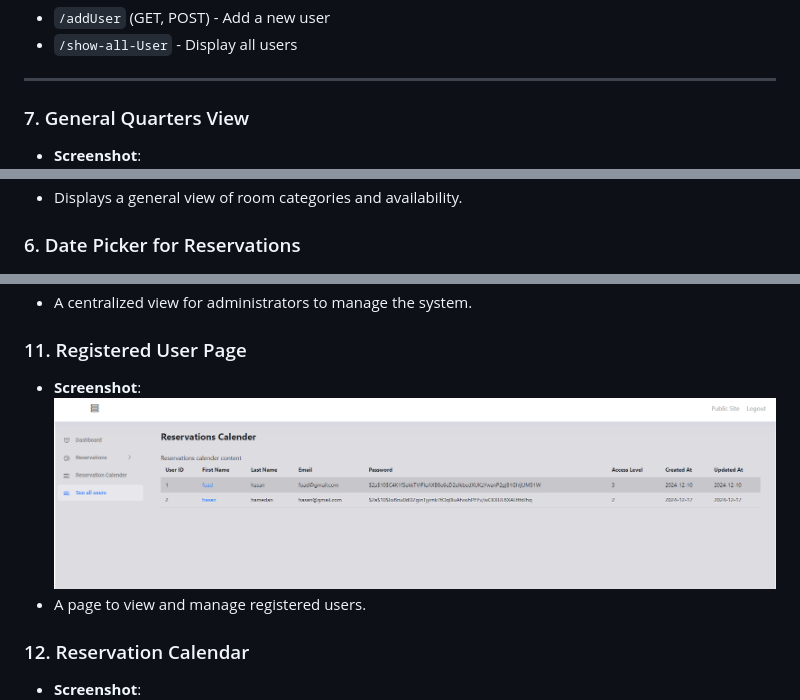
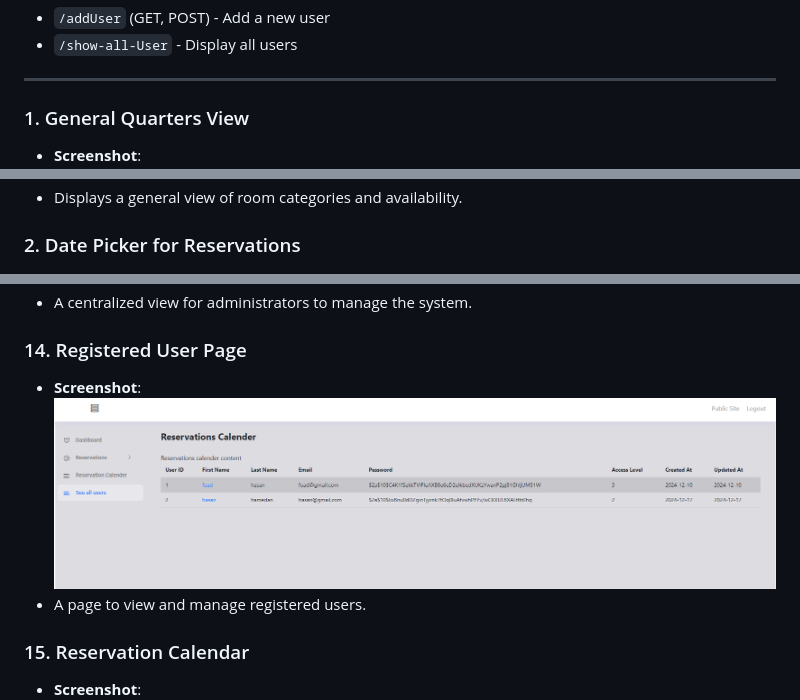
Before and after one commit to fuad7161/Golang, a Markdown page: README.md, 3 parts joined by grey strips. GitHub-like rendering.

```diff
--- a/README.md
+++ b/README.md
@@ -107,11 +107,11 @@ The **Bookings and Reservations System** is a full-stack web application designe
 - `/show-all-User` - Display all users
 
 ---
-### 7. General Quarters View
+### 1. General Quarters View
 - **Screenshot**: ![General Quarters View](ProjectSS/generals_quatars.png)
 - Displays a general view of room categories and availability.
 
-### 6. Date Picker for Reservations
+### 2. Date Picker for Reservations
 - **Screenshot**: ![Date Picker for Reservations](ProjectSS/date_picker.png)
 - Allows users to select dates easily for booking.
 
@@ -159,11 +159,11 @@ The **Bookings and Reservations System** is a full-stack web application designe
 - **Screenshot**: ![Admin Dashboard](ProjectSS/admin-dashboard.png)
 - A centralized view for administrators to manage the system.
 
-### 11. Registered User Page
+### 14. Registered User Page
 - **Screenshot**: ![Registered User Page](ProjectSS/registered%20user.png)
 - A page to view and manage registered users.
 
-### 12. Reservation Calendar
+### 15. Reservation Calendar
 - **Screenshot**: ![Reservation Calendar](ProjectSS/reservation%20calendar.png)
 - Calendar view of reservations for easy tracking.
 
```
Also changed, not shown: other parts of README.md (+10 -10 lines).
